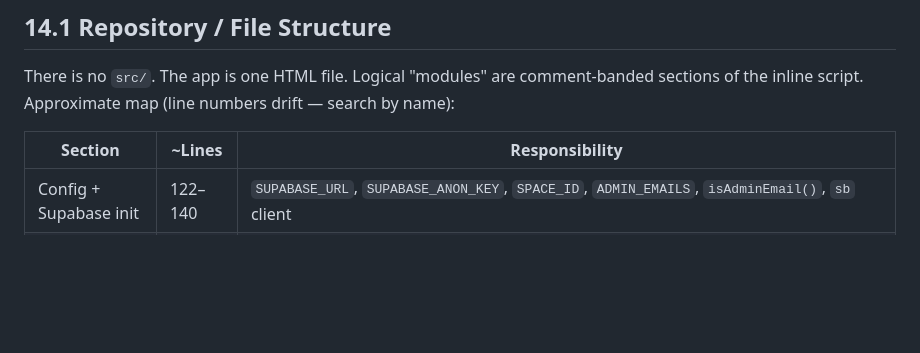
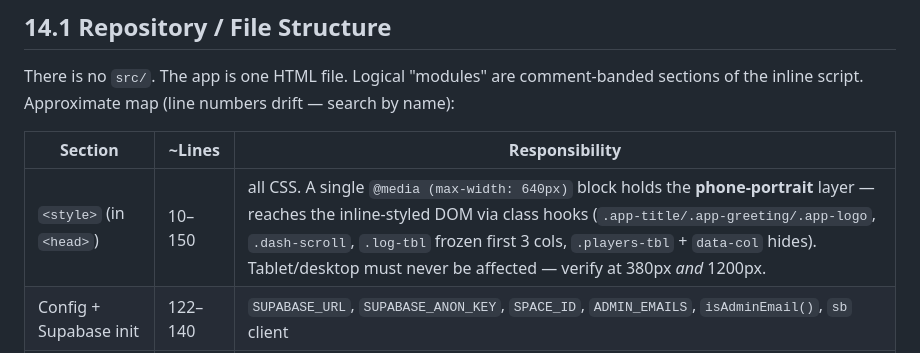
Before and after one commit to The-Darts-Nexus/cjda-app, a Markdown page: CJDA_Handover_Document.md, the part around the change. Drawn GitHub-style; blank space fills up the shorter version.

Commit message:
docs: note the phone-portrait CSS layer in the handover
Co-Authored-By: Claude Sonnet 5 <noreply@anthropic.com>

```diff
--- a/CJDA_Handover_Document.md
+++ b/CJDA_Handover_Document.md
@@ -43,6 +43,7 @@ sections of the inline script. Approximate map (line numbers drift — search by
 
 | Section | ~Lines | Responsibility |
 |---|---|---|
+| `<style>` (in `<head>`) | 10–150 | all CSS. A single `@media (max-width: 640px)` block holds the **phone-portrait** layer — reaches the inline-styled DOM via class hooks (`.app-title/.app-greeting/.app-logo`, `.dash-scroll`, `.log-tbl` frozen first 3 cols, `.players-tbl` + `data-col` hides). Tablet/desktop must never be affected — verify at 380px *and* 1200px. |
 | Config + Supabase init | 122–140 | `SUPABASE_URL`, `SUPABASE_ANON_KEY`, `SPACE_ID`, `ADMIN_EMAILS`, `isAdminEmail()`, `sb` client |
 | App state | 141–190 | the `state` object (see §14.2) |
 | Utilities | 190–215 | `isAdmin`, `showToast`, `formatDate`, `ordinal` |
```
